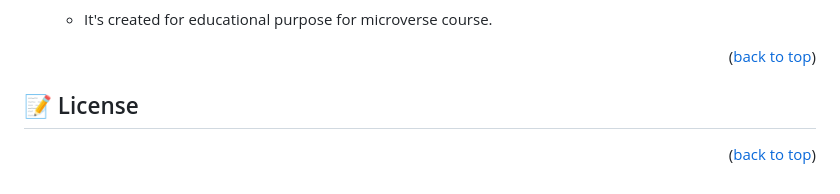
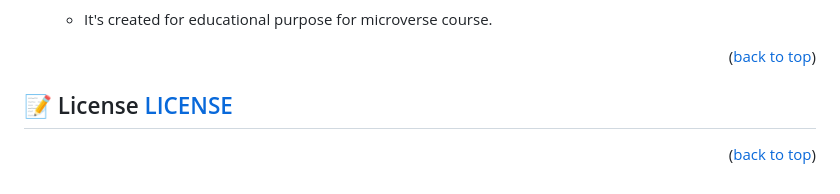
Before and after one commit to Etsubdink-Demeke/hello-microverse, a Markdown page: README.md, the part around the change. Rendered like a GitHub page.

```diff
--- a/README.md
+++ b/README.md
@@ -170,6 +170,6 @@ I would like to thank Microverse
 
 <!-- LICENSE -->
 
-## 📝 License <a name="license" href="/LICENSE "></a>
+## 📝 License <a name="license" href="/LICENSE ">LICENSE</a>
 
 <p align="right">(<a href="#readme-top">back to top</a>)</p>
```
